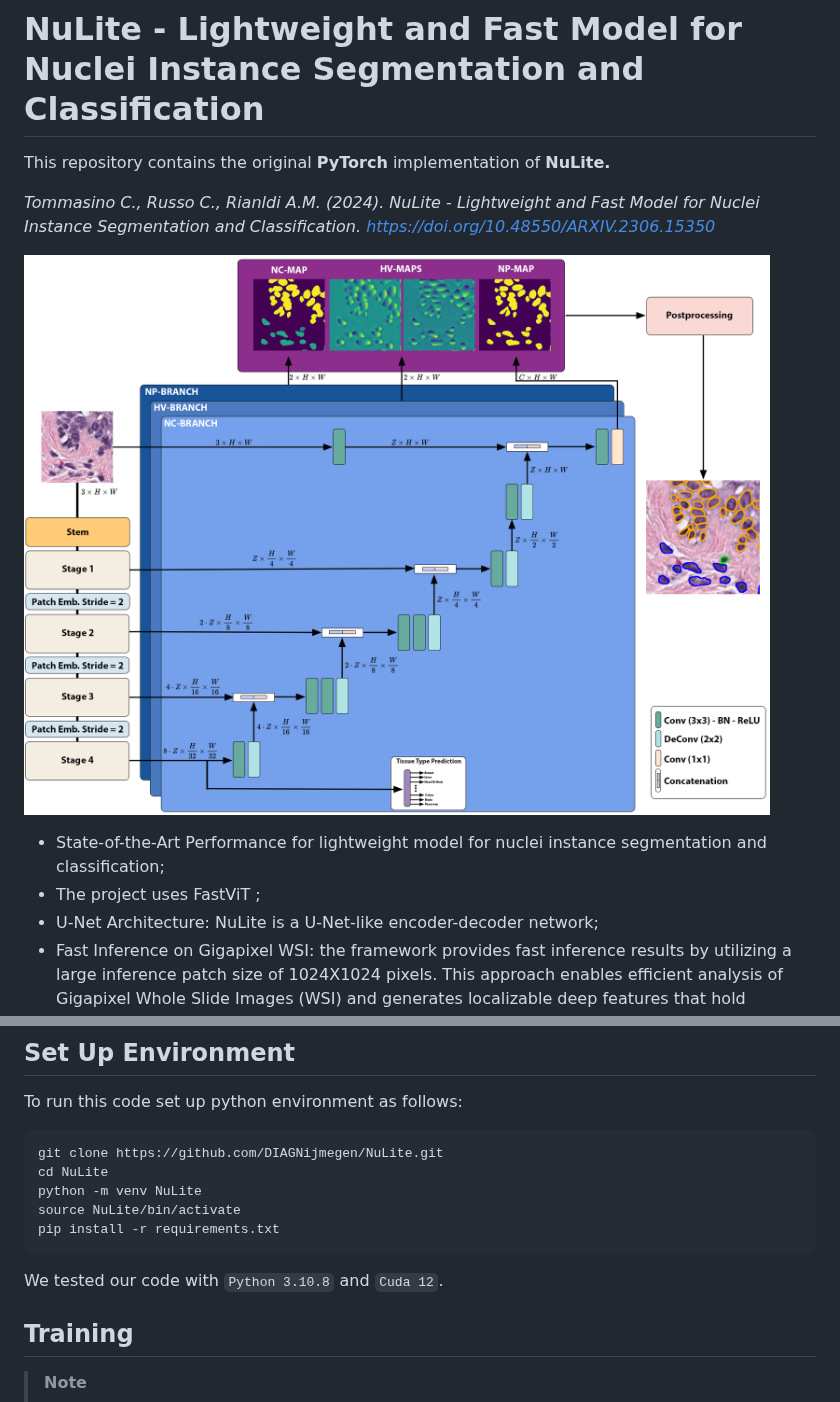
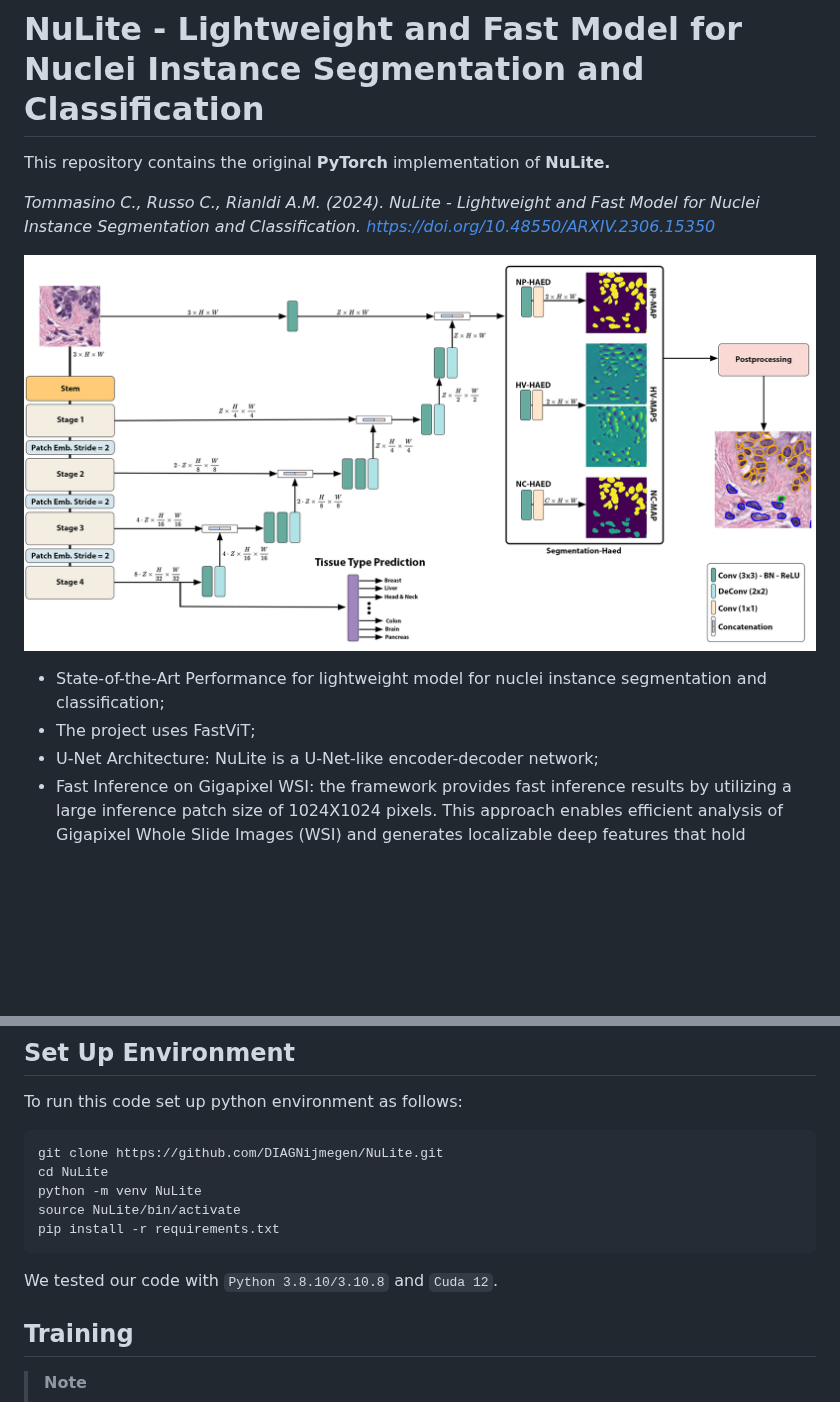
Before and after one commit to CosmoIknosLab/NuLite, a Markdown page: README.md, 2 parts joined by grey strips. Rendered like a GitHub page; pictures changed too: docs/architecture.png; blank space fills up the shorter version.

````diff
--- a/README.md
+++ b/README.md
@@ -8,7 +8,7 @@ This repository contains the original **PyTorch** implementation of **NuLite.**
 ![](docs/architecture.png)
 
 - State-of-the-Art Performance for lightweight model for nuclei instance segmentation and classification;
-- The project uses FastViT ;
+- The project uses FastViT;
 - U-Net Architecture: NuLite is a U-Net-like encoder-decoder network;
 - Fast Inference on Gigapixel WSI: the framework provides fast inference results by utilizing a large inference patch size of 1024X1024 pixels. This approach enables efficient analysis of Gigapixel Whole Slide Images (WSI) and generates localizable deep features that hold potential value for downstream tasks. We provide a fast inference pipeline with connection to current Viewing Software such as *QuPath* (inherited from
  [CellVIT](https://github.com/TIO-IKIM/CellViT)).
@@ -84,7 +84,7 @@ python -m venv NuLite
 source NuLite/bin/activate
 pip install -r requirements.txt
 ```
-We tested our code with `Python 3.10.8` and `Cuda 12`.
+We tested our code with `Python 3.8.10/3.10.8` and `Cuda 12`.
 
 ## Training
 > **Note**
````
Also changed, not shown: other parts of README.md (+2 -3 lines), 6 other files.
